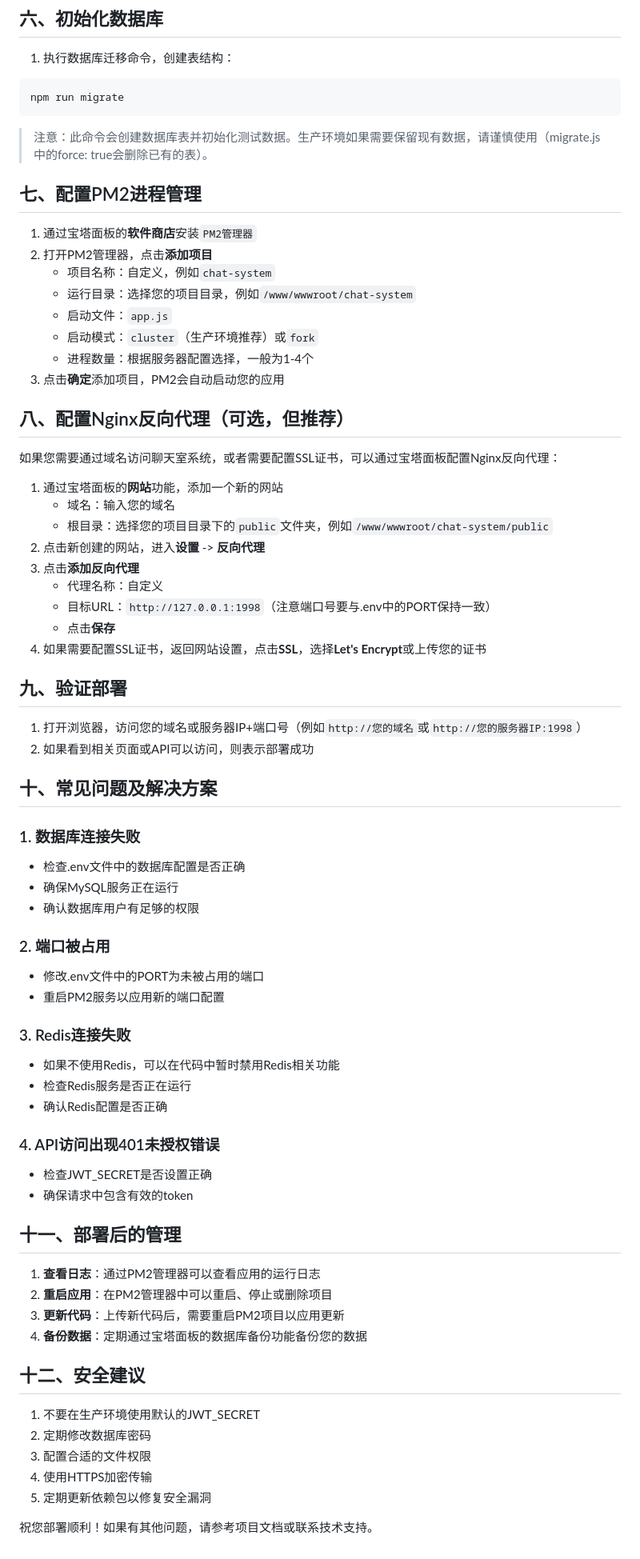
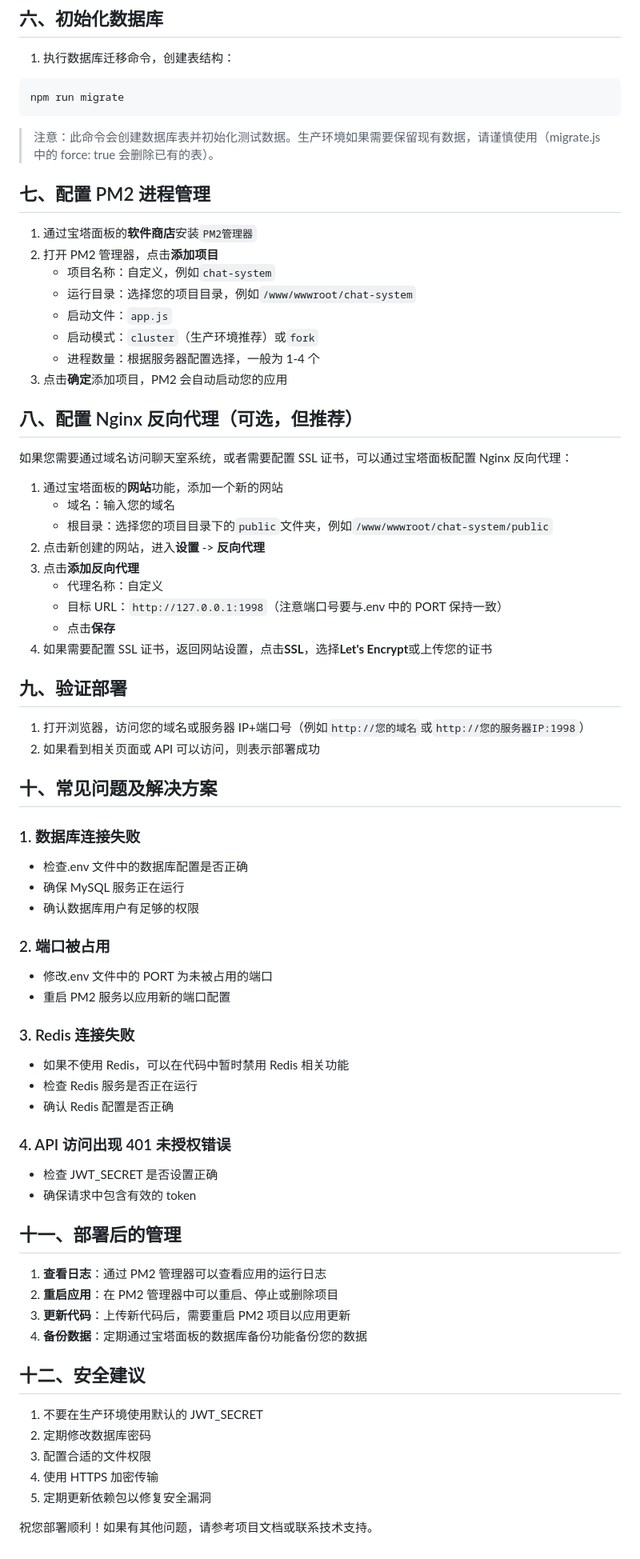
Before and after one commit to 17395020300/KOA, a Markdown page: 宝塔面板部署指南.md, the part around the change printed below. Shown: that part at 80% size. GitHub-like rendering.

Commit message:
docs: 规范文档中的技术术语格式
统一文档中的技术术语格式，包括：
- 技术名词前后添加空格（如 KOA2 → KOA2）
- 统一文件引用格式（如 .env 文件 → .env）
- 规范英文大小写（如 MySQL, Redis, PM2）
- 修正标点符号使用

````diff
--- a/宝塔面板部署指南.md
+++ b/宝塔面板部署指南.md
@@ -74,22 +74,22 @@ npm install
 npm run migrate
 ```
 
-> 注意：此命令会创建数据库表并初始化测试数据。生产环境如果需要保留现有数据，请谨慎使用（migrate.js中的force: true会删除已有的表）。
+> 注意：此命令会创建数据库表并初始化测试数据。生产环境如果需要保留现有数据，请谨慎使用（migrate.js 中的 force: true 会删除已有的表）。
 
-## 七、配置PM2进程管理
+## 七、配置 PM2 进程管理
 
 1. 通过宝塔面板的**软件商店**安装`PM2管理器`
-2. 打开PM2管理器，点击**添加项目**
+2. 打开 PM2 管理器，点击**添加项目**
    - 项目名称：自定义，例如`chat-system`
    - 运行目录：选择您的项目目录，例如`/www/wwwroot/chat-system`
    - 启动文件：`app.js`
    - 启动模式：`cluster`（生产环境推荐）或`fork`
-   - 进程数量：根据服务器配置选择，一般为1-4个
-3. 点击**确定**添加项目，PM2会自动启动您的应用
+   - 进程数量：根据服务器配置选择，一般为 1-4 个
+3. 点击**确定**添加项目，PM2 会自动启动您的应用
 
-## 八、配置Nginx反向代理（可选，但推荐）
+## 八、配置 Nginx 反向代理（可选，但推荐）
 
-如果您需要通过域名访问聊天室系统，或者需要配置SSL证书，可以通过宝塔面板配置Nginx反向代理：
+如果您需要通过域名访问聊天室系统，或者需要配置 SSL 证书，可以通过宝塔面板配置 Nginx 反向代理：
 
 1. 通过宝塔面板的**网站**功能，添加一个新的网站
    - 域名：输入您的域名
@@ -97,48 +97,52 @@ npm run migrate
 2. 点击新创建的网站，进入**设置** -> **反向代理**
 3. 点击**添加反向代理**
    - 代理名称：自定义
-   - 目标URL：`http://127.0.0.1:1998`（注意端口号要与.env中的PORT保持一致）
+   - 目标 URL：`http://127.0.0.1:1998`（注意端口号要与.env 中的 PORT 保持一致）
    - 点击**保存**
-4. 如果需要配置SSL证书，返回网站设置，点击**SSL**，选择**Let's Encrypt**或上传您的证书
+4. 如果需要配置 SSL 证书，返回网站设置，点击**SSL**，选择**Let's Encrypt**或上传您的证书
 
 ## 九、验证部署
 
-1. 打开浏览器，访问您的域名或服务器IP+端口号（例如`http://您的域名`或`http://您的服务器IP:1998`）
-2. 如果看到相关页面或API可以访问，则表示部署成功
+1. 打开浏览器，访问您的域名或服务器 IP+端口号（例如`http://您的域名`或`http://您的服务器IP:1998`）
+2. 如果看到相关页面或 API 可以访问，则表示部署成功
 
 ## 十、常见问题及解决方案
 
 ### 1. 数据库连接失败
-- 检查.env文件中的数据库配置是否正确
-- 确保MySQL服务正在运行
+
+- 检查.env 文件中的数据库配置是否正确
+- 确保 MySQL 服务正在运行
 - 确认数据库用户有足够的权限
 
 ### 2. 端口被占用
-- 修改.env文件中的PORT为未被占用的端口
-- 重启PM2服务以应用新的端口配置
 
-### 3. Redis连接失败
-- 如果不使用Redis，可以在代码中暂时禁用Redis相关功能
-- 检查Redis服务是否正在运行
-- 确认Redis配置是否正确
+- 修改.env 文件中的 PORT 为未被占用的端口
+- 重启 PM2 服务以应用新的端口配置
 
-### 4. API访问出现401未授权错误
-- 检查JWT_SECRET是否设置正确
-- 确保请求中包含有效的token
+### 3. Redis 连接失败
+
+- 如果不使用 Redis，可以在代码中暂时禁用 Redis 相关功能
+- 检查 Redis 服务是否正在运行
+- 确认 Redis 配置是否正确
+
+### 4. API 访问出现 401 未授权错误
+
+- 检查 JWT_SECRET 是否设置正确
+- 确保请求中包含有效的 token
 
 ## 十一、部署后的管理
 
-1. **查看日志**：通过PM2管理器可以查看应用的运行日志
-2. **重启应用**：在PM2管理器中可以重启、停止或删除项目
-3. **更新代码**：上传新代码后，需要重启PM2项目以应用更新
+1. **查看日志**：通过 PM2 管理器可以查看应用的运行日志
+2. **重启应用**：在 PM2 管理器中可以重启、停止或删除项目
+3. **更新代码**：上传新代码后，需要重启 PM2 项目以应用更新
 4. **备份数据**：定期通过宝塔面板的数据库备份功能备份您的数据
 
 ## 十二、安全建议
 
-1. 不要在生产环境使用默认的JWT_SECRET
+1. 不要在生产环境使用默认的 JWT_SECRET
 2. 定期修改数据库密码
 3. 配置合适的文件权限
-4. 使用HTTPS加密传输
+4. 使用 HTTPS 加密传输
 5. 定期更新依赖包以修复安全漏洞
 
 祝您部署顺利！如果有其他问题，请参考项目文档或联系技术支持。
````
Also changed, not shown: other parts of 宝塔面板部署指南.md (+4 -4 lines).
